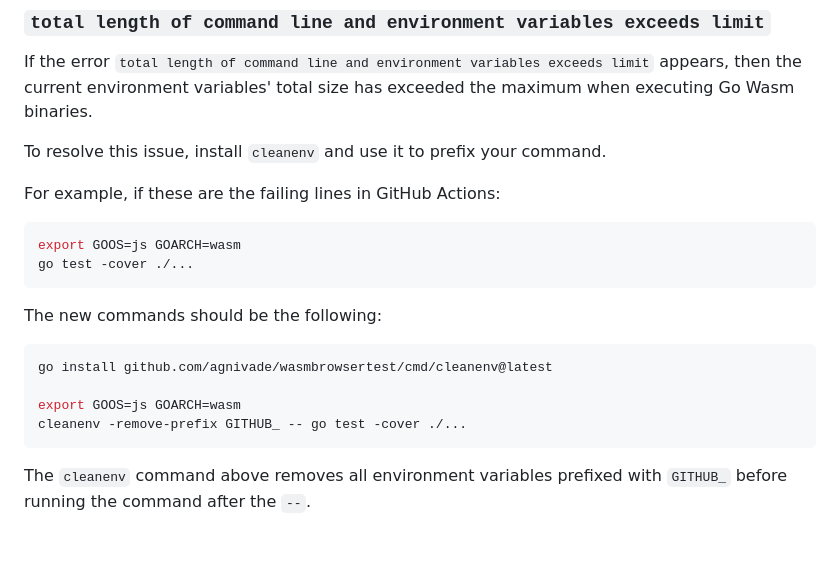
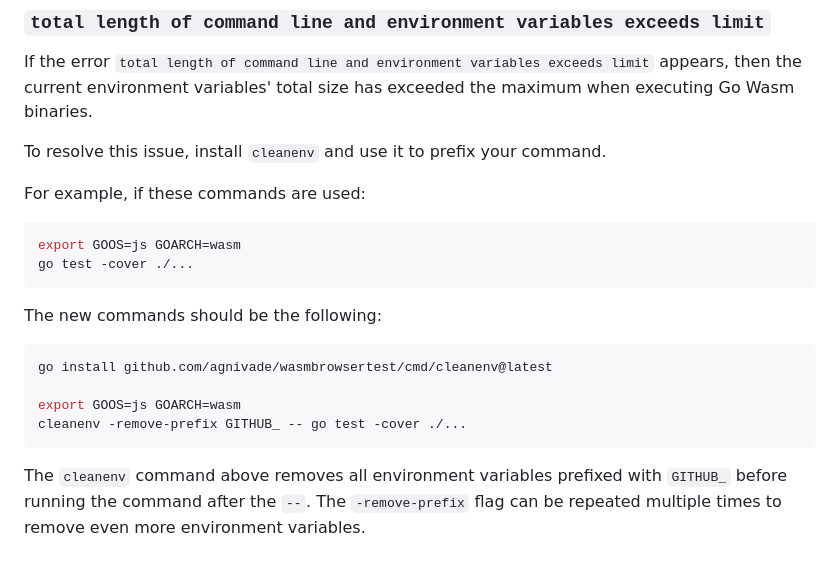
Before and after one commit to agnivade/wasmbrowsertest, a Markdown page: README.md, the part around the change. Drawn GitHub-style.

Commit message:
Address PR docs comments

````diff
--- a/README.md
+++ b/README.md
@@ -123,7 +123,7 @@ the current environment variables' total size has exceeded the maximum when exec
 
 To resolve this issue, install `cleanenv` and use it to prefix your command.
 
-For example, if these are the failing lines in GitHub Actions:
+For example, if these commands are used:
 ```bash
 export GOOS=js GOARCH=wasm
 go test -cover ./...
@@ -137,3 +137,4 @@ cleanenv -remove-prefix GITHUB_ -- go test -cover ./...
 ```
 
 The `cleanenv` command above removes all environment variables prefixed with `GITHUB_` before running the command after the `--`.
+The `-remove-prefix` flag can be repeated multiple times to remove even more environment variables.
````
